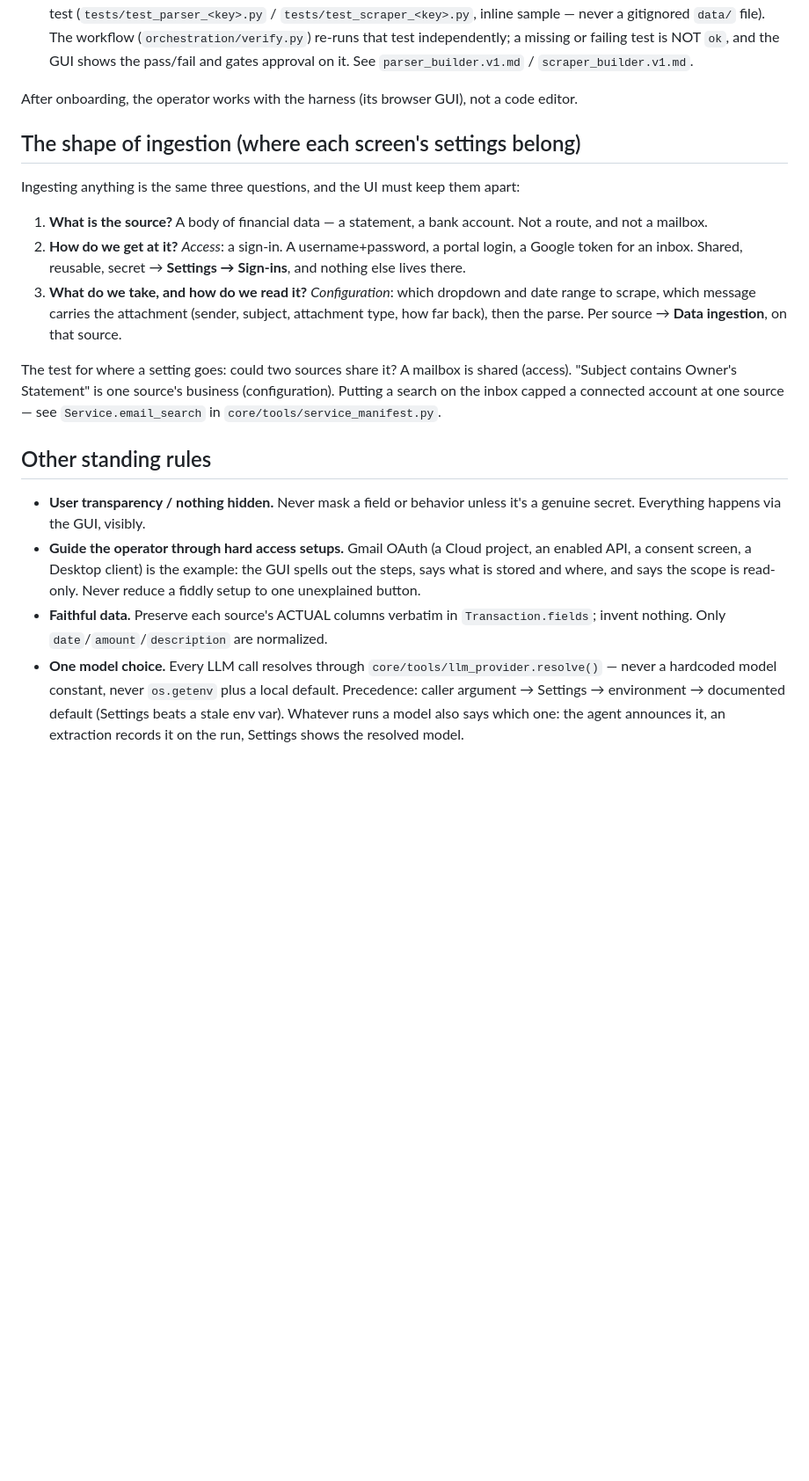
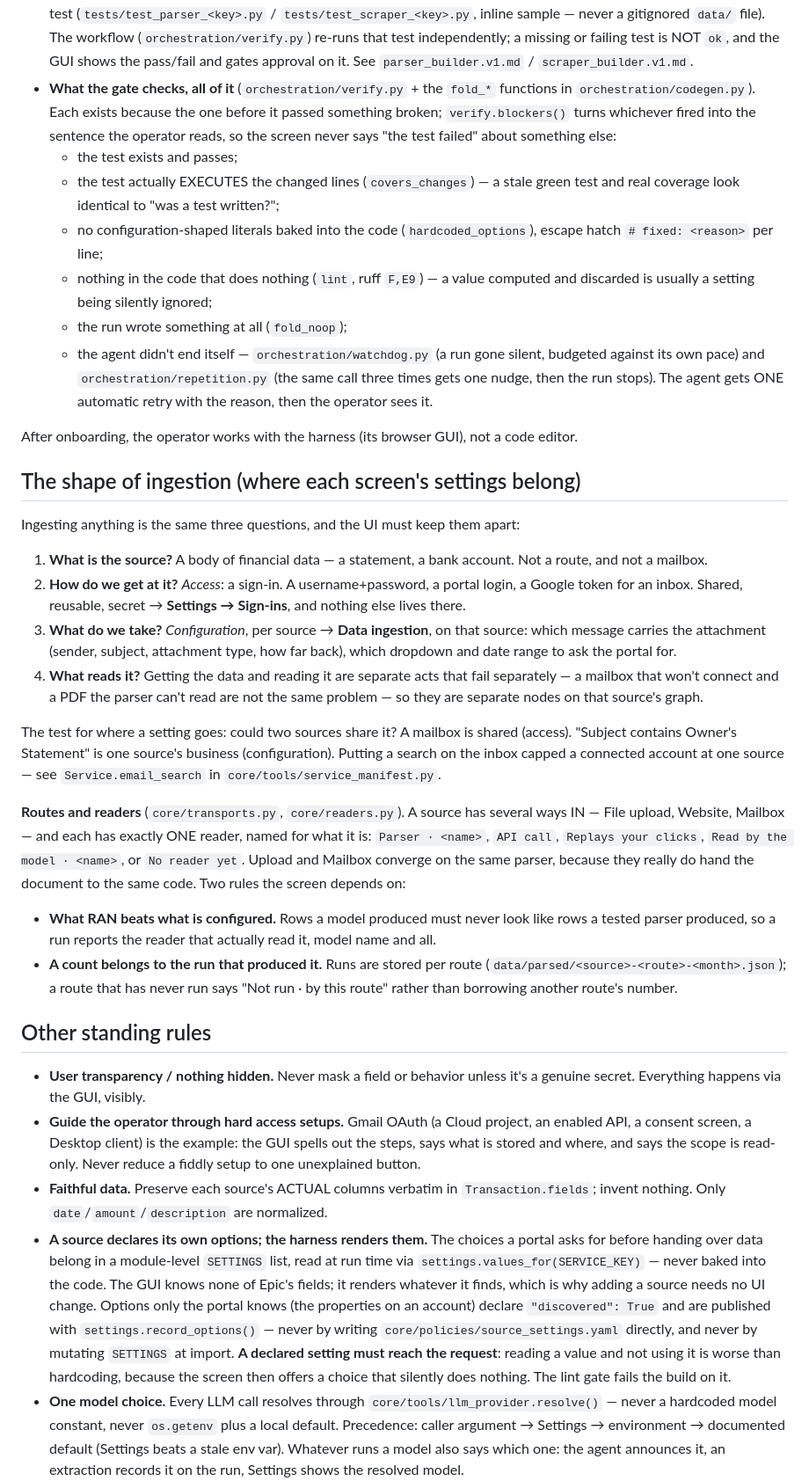
Before and after one commit to HackerAndy/k-realty-agent, a Markdown page: CLAUDE.md, the part around one of its changes. Shown at 88% size. GitHub-like rendering; blank space fills up the shorter version.

Commit message:
docs: track AGENTS.md, and bring the directives back in line with the code
AGENTS.md is a symlink to CLAUDE.md — one file, two conventions, no copy to
drift. Committed as mode 120000, so it stays a symlink rather than becoming a
duplicate on checkout.

Checking its content against the code turned up four things it now gets wrong:

- "Both run in CI" is false. The portability lint runs; the test job has failed
  on every run to date, at install — `pip install -e ".[dev]"` falls back to
  setuptools because the project is Poetry-only with no [build-system], and
  setuptools refuses a flat layout with four top-level packages. Said plainly
  rather than left as an aspiration.

- The gate was described as "re-runs the test". It has six more checks now, each
  added because the one before it passed something broken: coverage of the lines
  that changed, hardcoded options, dead wiring, a run that wrote nothing, a run
  gone silent, a run going in circles. An agent is judged by rules the file
  didn't state.

- Getting the data and reading it are separate stages now (routes and readers),
  and runs are stored per route. The ingestion model stopped at "then the parse".

- Nothing said where a source's adjustable options live, which is the rule the
  Epic scrape settings turned on — including that a declared setting has to
  actually reach the request.

Every link, anchor and module path in the file resolves, and the behavioural
claims are checked against the code, not trusted.

Co-Authored-By: Claude Opus 5 <noreply@anthropic.com>

```diff
--- a/CLAUDE.md
+++ b/CLAUDE.md
@@ -44,6 +49,23 @@ embedded agent (`orchestration/agent.py`), working *with* the operator.
   file). The workflow (`orchestration/verify.py`) re-runs that test independently;
   a missing or failing test is NOT `ok`, and the GUI shows the pass/fail and gates
   approval on it. See `parser_builder.v1.md` / `scraper_builder.v1.md`.
+- **What the gate checks, all of it** (`orchestration/verify.py` + the `fold_*`
+  functions in `orchestration/codegen.py`). Each exists because the one before it
+  passed something broken; `verify.blockers()` turns whichever fired into the
+  sentence the operator reads, so the screen never says "the test failed" about
+  something else:
+  - the test exists and passes;
+  - the test actually EXECUTES the changed lines (`covers_changes`) — a stale
+    green test and real coverage look identical to "was a test written?";
+  - no configuration-shaped literals baked into the code (`hardcoded_options`),
+    escape hatch `# fixed: <reason>` per line;
+  - nothing in the code that does nothing (`lint`, ruff `F,E9`) — a value computed
+    and discarded is usually a setting being silently ignored;
+  - the run wrote something at all (`fold_noop`);
+  - the agent didn't end itself — `orchestration/watchdog.py` (a run gone silent,
+    budgeted against its own pace) and `orchestration/repetition.py` (the same
+    call three times gets one nudge, then the run stops).
+  The agent gets ONE automatic retry with the reason, then the operator sees it.
 
 After onboarding, the operator works with the harness (its browser GUI), not a code editor.
 
@@ -56,15 +78,31 @@ Ingesting anything is the same three questions, and the UI must keep them apart:
 2. **How do we get at it?** *Access*: a sign-in. A username+password, a portal
    login, a Google token for an inbox. Shared, reusable, secret → **Settings →
    Sign-ins**, and nothing else lives there.
-3. **What do we take, and how do we read it?** *Configuration*: which dropdown
-   and date range to scrape, which message carries the attachment (sender,
-   subject, attachment type, how far back), then the parse. Per source →
-   **Data ingestion**, on that source.
+3. **What do we take?** *Configuration*, per source → **Data ingestion**, on that
+   source: which message carries the attachment (sender, subject, attachment
+   type, how far back), which dropdown and date range to ask the portal for.
+4. **What reads it?** Getting the data and reading it are separate acts that fail
+   separately — a mailbox that won't connect and a PDF the parser can't read are
+   not the same problem — so they are separate nodes on that source's graph.
 
 The test for where a setting goes: could two sources share it? A mailbox is
 shared (access). "Subject contains Owner's Statement" is one source's business
 (configuration). Putting a search on the inbox capped a connected account at one
 source — see `Service.email_search` in `core/tools/service_manifest.py`.
+
+**Routes and readers** (`core/transports.py`, `core/readers.py`). A source has
+several ways IN — File upload, Website, Mailbox — and each has exactly ONE
+reader, named for what it is: `Parser · <name>`, `API call`, `Replays your
+clicks`, `Read by the model · <name>`, or `No reader yet`. Upload and Mailbox
+converge on the same parser, because they really do hand the document to the
+same code. Two rules the screen depends on:
+
+- **What RAN beats what is configured.** Rows a model produced must never look
+  like rows a tested parser produced, so a run reports the reader that actually
+  read it, model name and all.
+- **A count belongs to the run that produced it.** Runs are stored per route
+  (`data/parsed/<source>-<route>-<month>.json`); a route that has never run says
+  "Not run · by this route" rather than borrowing another route's number.
 
 ## Other standing rules
 
@@ -77,6 +115,17 @@ source — see `Service.email_search` in `core/tools/service_manifest.py`.
 - **Faithful data.** Preserve each source's ACTUAL columns verbatim in
   `Transaction.fields`; invent nothing. Only `date`/`amount`/`description` are
   normalized.
+- **A source declares its own options; the harness renders them.** The choices a
+  portal asks for before handing over data belong in a module-level `SETTINGS`
+  list, read at run time via `settings.values_for(SERVICE_KEY)` — never baked
+  into the code. The GUI knows none of Epic's fields; it renders whatever it
+  finds, which is why adding a source needs no UI change. Options only the portal
+  knows (the properties on an account) declare `"discovered": True` and are
+  published with `settings.record_options()` — never by writing
+  `core/policies/source_settings.yaml` directly, and never by mutating `SETTINGS`
+  at import. **A declared setting must reach the request**: reading a value and
+  not using it is worse than hardcoding, because the screen then offers a choice
+  that silently does nothing. The lint gate fails the build on it.
 - **One model choice.** Every LLM call resolves through
   `core/tools/llm_provider.resolve()` — never a hardcoded model constant, never
   `os.getenv` plus a local default. Precedence: caller argument → Settings →
```
Also changed, not shown: other parts of CLAUDE.md (+6 -1 lines), AGENTS.md (added, +1 -0 lines).
